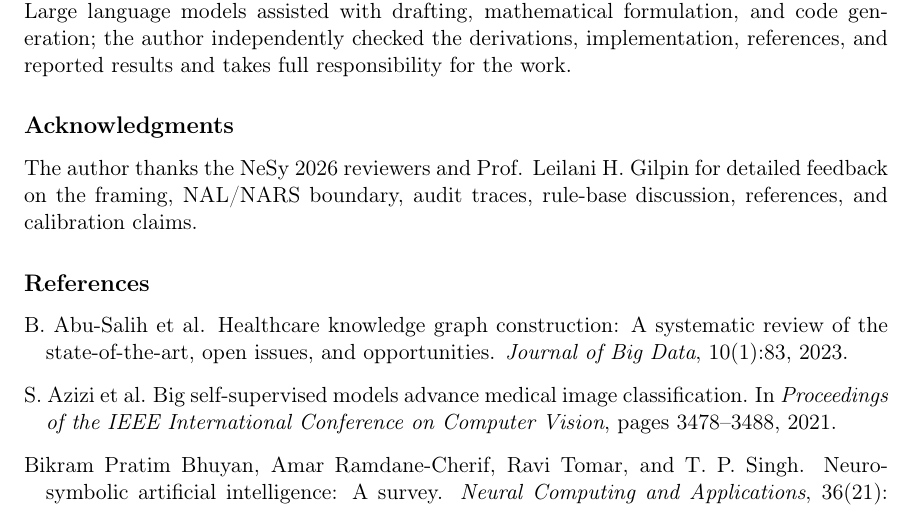
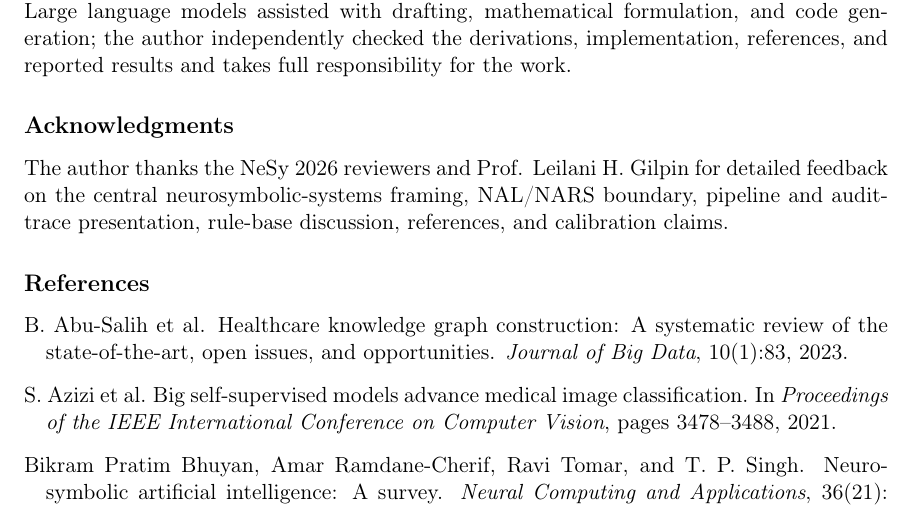
Before and after one commit to ArjunCodess/NGTA, a LaTeX document (paper/nesy2026.tex): part of page 12 of 14, cut so that both start at the same text. Compiled offline with pdfLaTeX.

Commit message:
docs: acknowledge Professor Gilpin

```diff
--- a/paper/nesy2026.tex
+++ b/paper/nesy2026.tex
@@ -334,7 +334,7 @@ Dynamic evidential routing provides an auditable inference-time interface for un
 
 This work uses public, de-identified benchmark data and did not collect new patient data. Code and generated artifacts are available at \url{https://github.com/arjuncodess/ngta}. Large language models assisted with drafting, mathematical formulation, and code generation; the author independently checked the derivations, implementation, references, and reported results and takes full responsibility for the work.
 
-\acks{The author thanks the NeSy 2026 reviewers and Prof. Leilani H. Gilpin for detailed feedback on the framing, NAL/NARS boundary, audit traces, rule-base discussion, references, and calibration claims.}
+\acks{The author thanks the NeSy 2026 reviewers and Prof. Leilani H. Gilpin for detailed feedback on the central neurosymbolic-systems framing, NAL/NARS boundary, pipeline and audit-trace presentation, rule-base discussion, references, and calibration claims.}
 
 \bibliography{references}
 
```
Also changed, not shown: README.md.
